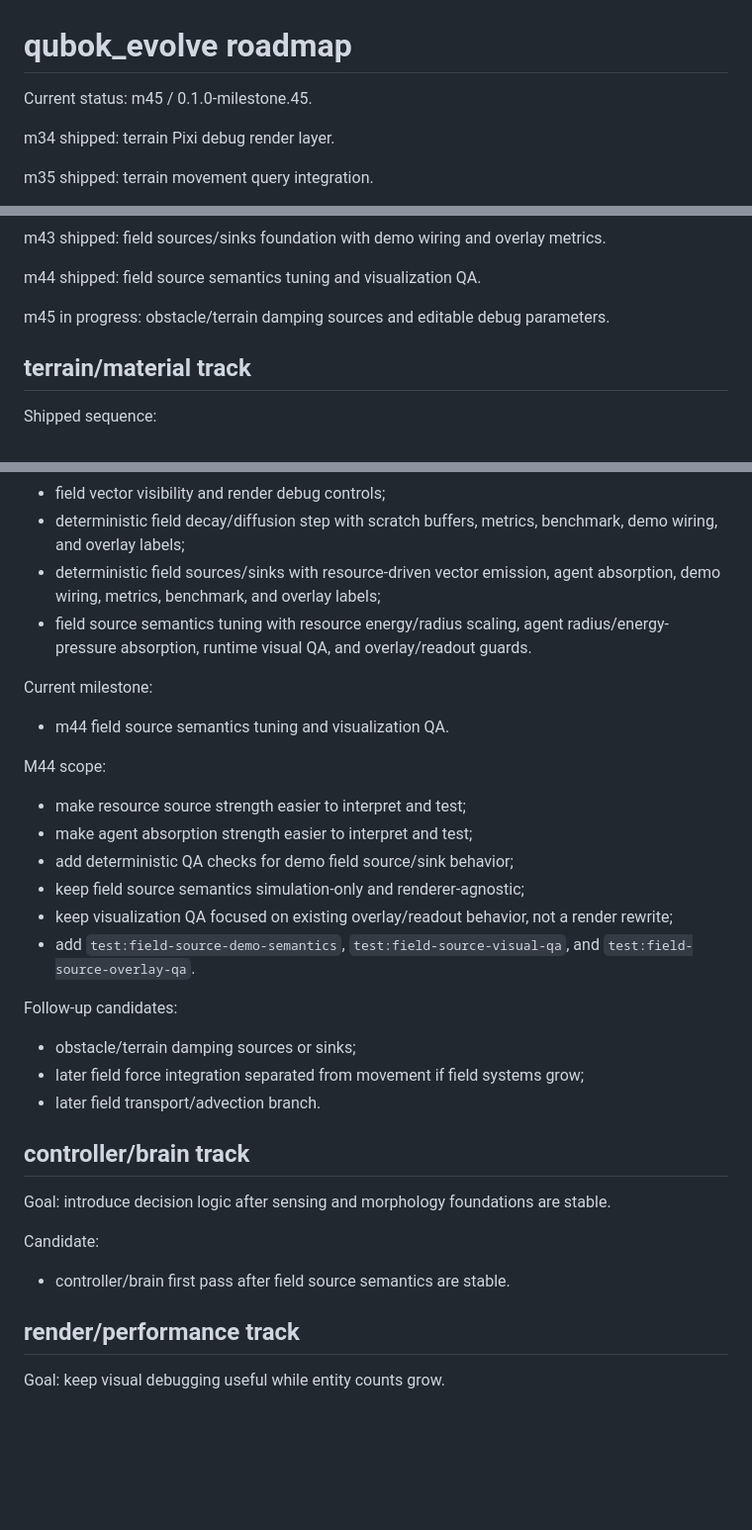
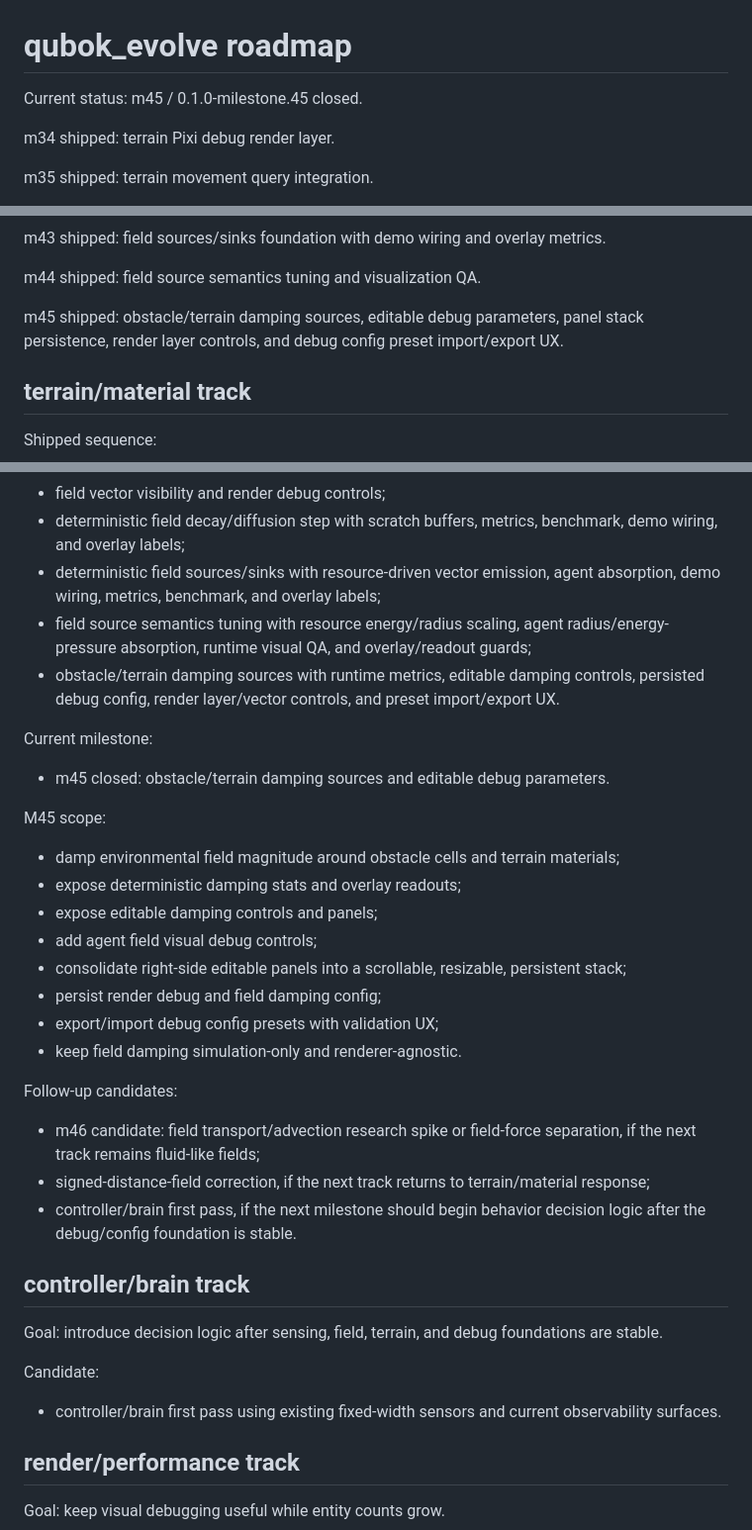
Before and after one commit to qubokjunior/qubok_evolution, a Markdown page: docs/roadmap.md, 3 parts joined by grey strips. Shown at 99% size. GitHub-like rendering; blank space fills up the shorter version.

Commit message:
Close m45 milestone validation

```diff
--- a/docs/roadmap.md
+++ b/docs/roadmap.md
@@ -1,6 +1,6 @@
 # qubok_evolve roadmap
 
-Current status: m45 / 0.1.0-milestone.45.
+Current status: m45 / 0.1.0-milestone.45 closed.
 
 m34 shipped: terrain Pixi debug render layer.
 
@@ -24,7 +24,7 @@ m43 shipped: field sources/sinks foundation with demo wiring and overlay metrics
 
 m44 shipped: field source semantics tuning and visualization QA.
 
-m45 in progress: obstacle/terrain damping sources and editable debug parameters.
+m45 shipped: obstacle/terrain damping sources, editable debug parameters, panel stack persistence, render layer controls, and debug config preset import/export UX.
 
 ## terrain/material track
 
@@ -52,30 +52,33 @@ Shipped sequence:
 - field vector visibility and render debug controls;
 - deterministic field decay/diffusion step with scratch buffers, metrics, benchmark, demo wiring, and overlay labels;
 - deterministic field sources/sinks with resource-driven vector emission, agent absorption, demo wiring, metrics, benchmark, and overlay labels;
-- field source semantics tuning with resource energy/radius scaling, agent radius/energy-pressure absorption, runtime visual QA, and overlay/readout guards.
+- field source semantics tuning with resource energy/radius scaling, agent radius/energy-pressure absorption, runtime visual QA, and overlay/readout guards;
+- obstacle/terrain damping sources with runtime metrics, editable damping controls, persisted debug config, render layer/vector controls, and preset import/export UX.
 
 Current milestone:
-- m44 field source semantics tuning and visualization QA.
+- m45 closed: obstacle/terrain damping sources and editable debug parameters.
 
-M44 scope:
-- make resource source strength easier to interpret and test;
-- make agent absorption strength easier to interpret and test;
-- add deterministic QA checks for demo field source/sink behavior;
-- keep field source semantics simulation-only and renderer-agnostic;
-- keep visualization QA focused on existing overlay/readout behavior, not a render rewrite;
-- add `test:field-source-demo-semantics`, `test:field-source-visual-qa`, and `test:field-source-overlay-qa`.
+M45 scope:
+- damp environmental field magnitude around obstacle cells and terrain materials;
+- expose deterministic damping stats and overlay readouts;
+- expose editable damping controls and panels;
+- add agent field visual debug controls;
+- consolidate right-side editable panels into a scrollable, resizable, persistent stack;
+- persist render debug and field damping config;
+- export/import debug config presets with validation UX;
+- keep field damping simulation-only and renderer-agnostic.
 
 Follow-up candidates:
-- obstacle/terrain damping sources or sinks;
-- later field force integration separated from movement if field systems grow;
-- later field transport/advection branch.
+- m46 candidate: field transport/advection research spike or field-force separation, if the next track remains fluid-like fields;
+- signed-distance-field correction, if the next track returns to terrain/material response;
+- controller/brain first pass, if the next milestone should begin behavior decision logic after the debug/config foundation is stable.
 
 ## controller/brain track
 
-Goal: introduce decision logic after sensing and morphology foundations are stable.
+Goal: introduce decision logic after sensing, field, terrain, and debug foundations are stable.
 
 Candidate:
-- controller/brain first pass after field source semantics are stable.
+- controller/brain first pass using existing fixed-width sensors and current observability surfaces.
 
 ## render/performance track
 
```
